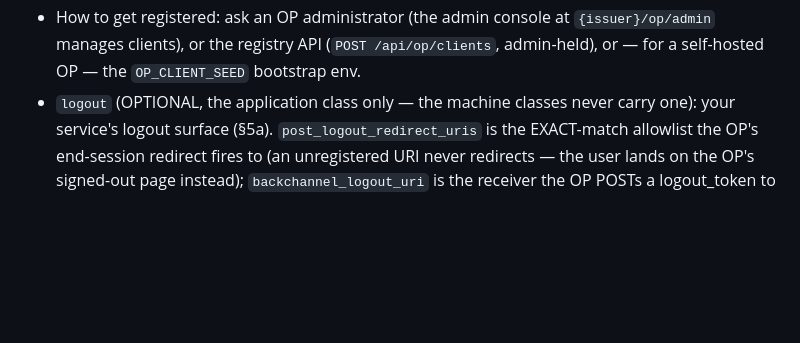
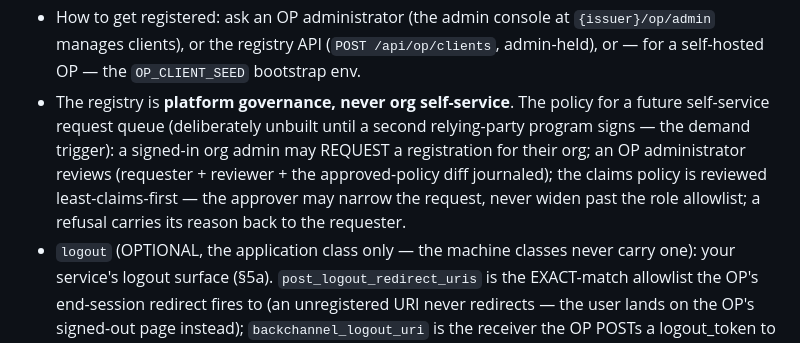
Before and after one commit to oimlsmart/identity, a Markdown page: docs/integration/identity-service.md, the part around the change. Rendered like a GitHub page; blank space fills up the shorter version.

Commit message:
docs(identity-service): the client-registry governance policy — the future self-service request queue's rules
The policy call (the identity#67 owner question, decided 2026-09-14):
the queue stays deliberately unbuilt until a second RP program signs;
when built, an org admin requests for their org, an OP admin reviews
(requester + reviewer + policy diff journaled), the claims policy is
reviewed least-claims-first (narrow, never widen past the allowlist),
a refusal carries its reason back. Today's admin-managed registry is
the sanctioned shape.

```diff
--- a/docs/integration/identity-service.md
+++ b/docs/integration/identity-service.md
@@ -88,6 +88,14 @@ Your service needs a client registration on the OP. One entry:
   `{issuer}/op/admin` manages clients), or the registry API
   (`POST /api/op/clients`, admin-held), or — for a self-hosted OP — the
   `OP_CLIENT_SEED` bootstrap env.
+- The registry is **platform governance, never org self-service**. The
+  policy for a future self-service request queue (deliberately unbuilt
+  until a second relying-party program signs — the demand trigger):
+  a signed-in org admin may REQUEST a registration for their org; an OP
+  administrator reviews (requester + reviewer + the approved-policy diff
+  journaled); the claims policy is reviewed least-claims-first — the
+  approver may narrow the request, never widen past the role allowlist;
+  a refusal carries its reason back to the requester.
 - `logout` (OPTIONAL, the application class only — the machine classes
   never carry one): your service's logout surface (§5a).
   `post_logout_redirect_uris` is the EXACT-match allowlist the OP's
```
